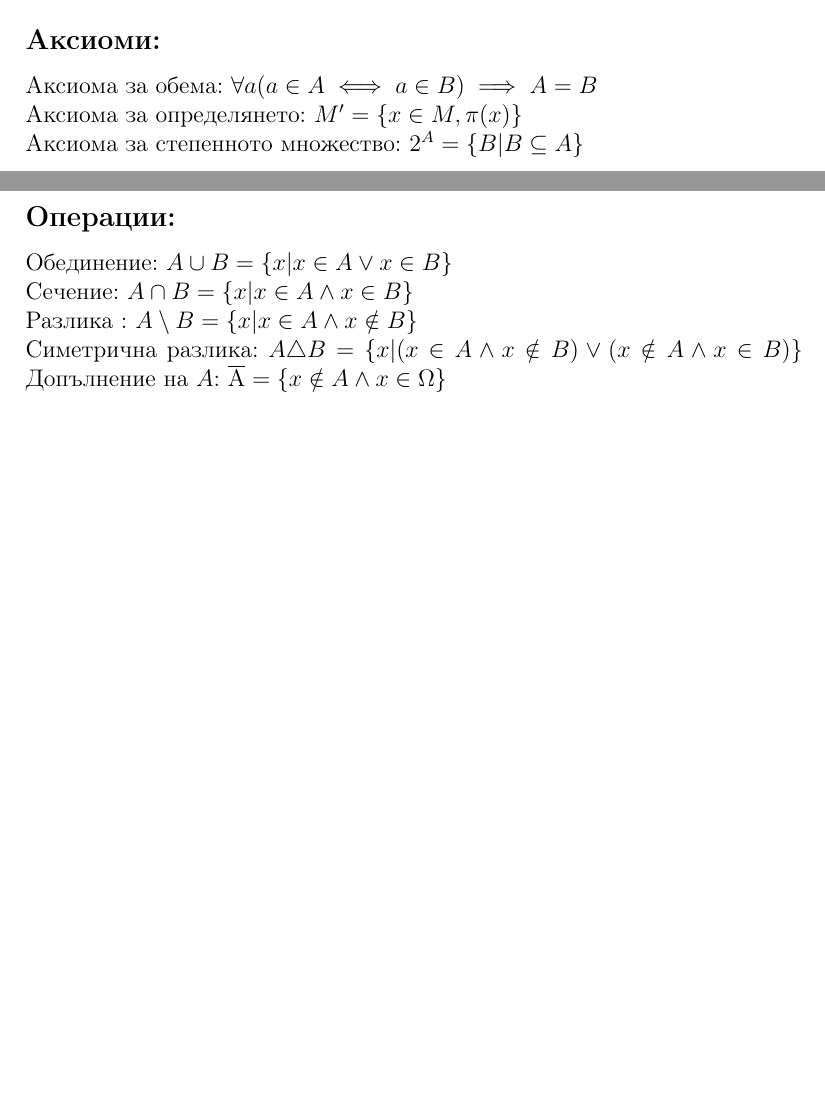
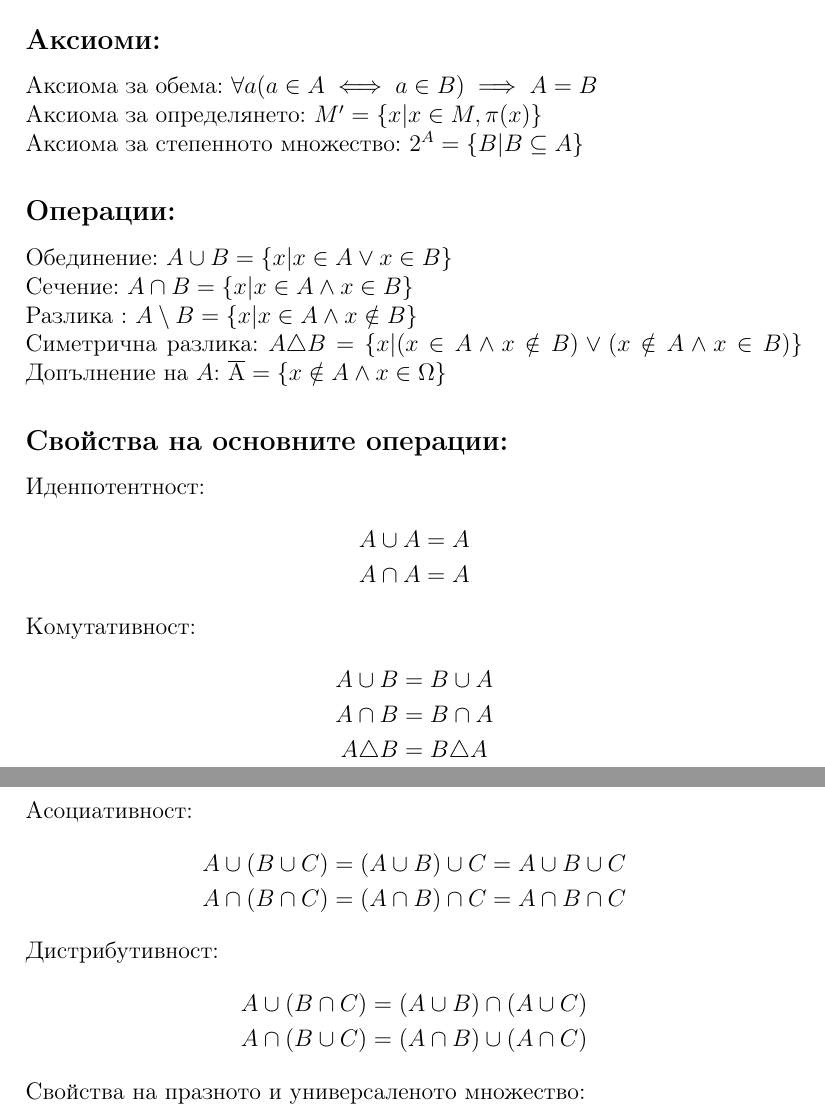
Before and after one commit to petkofff/fmi-courses, a LaTeX document (discrete-structures/theory.tex): two parts of pages 2 and 3 of 3 before the commit and two parts of pages 3 and 4 of 4 after it, joined at a grey line, cut so that both start at the same text, the shorter picture padded with empty space. Compiled offline with pdfLaTeX.

Commit message:
theory.tex updated

```diff
--- a/discrete-structures/theory.tex
+++ b/discrete-structures/theory.tex
@@ -63,7 +71,7 @@
     \section{Множества}
     \subsection*{Аксиоми:}
     Аксиома за обема: $ \forall a (a \in A \iff a \in B) \implies A=B $ \\
-    Аксиома за определянето: $ M'=\{ x \in M, \pi (x) \} $ \\
+    Аксиома за определянето: $ M'=\{x |  x \in M, \pi (x) \} $ \\
     Аксиома за степенното множество: $ 2^A = \{ B | B \subseteq A \} $
     \subsection*{Операции:}
     Обединение: $ A \cup B = \{ x | x \in A \lor x \in B \} $ \\
@@ -71,4 +79,28 @@
     Разлика : $ A \setminus B = \{ x | x \in A \land x \notin B \} $ \\
     Симетрична разлика: $ A \triangle B = \{ x | (x \in A \land x \notin B) \lor (x \notin A \land x \in B) \} $
     Допълнение на $ A $: $ \overline{\rm A} = \{ x \notin A \land x \in \Omega \} $
+    \subsection*{Свойства на основните операции:}
+    Иденпотентност:
+    \begin{gather*}
+        A \cup A = A \\
+        A \cap A = A
+    \end{gather*}
+    Комутативност:
+    \begin{gather*}
+        A \cup B = B \cup A \\
+        A \cap B = B \cap A \\
+        A \triangle B = B \triangle A
+    \end{gather*}
+    Асоциативност:
+    \begin{gather*}
+        A \cup (B \cup C) = (A \cup B) \cup C = A \cup B \cup C \\
+        A \cap (B \cap C) = (A \cap B) \cap C = A \cap B \cap C
+    \end{gather*}
+    Дистрибутивност:
+    \begin{gather*}
+        A \cup (B \cap C) = (A \cup B) \cap (A \cup C) \\
+        A \cap (B \cup C) = (A \cap B) \cup (A \cap C)
+    \end{gather*}
+    Свойства на празното и универсаленото множество:
+
     \end{document}
```
Also changed, not shown: discrete-structures/theory.tex (8 more changed lines).
